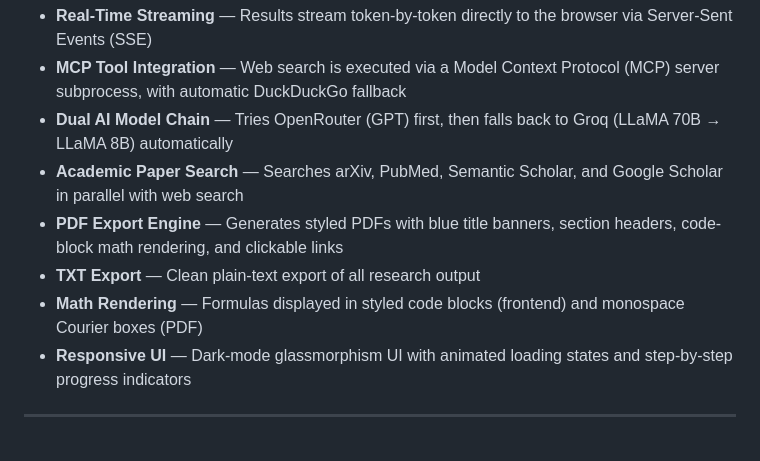
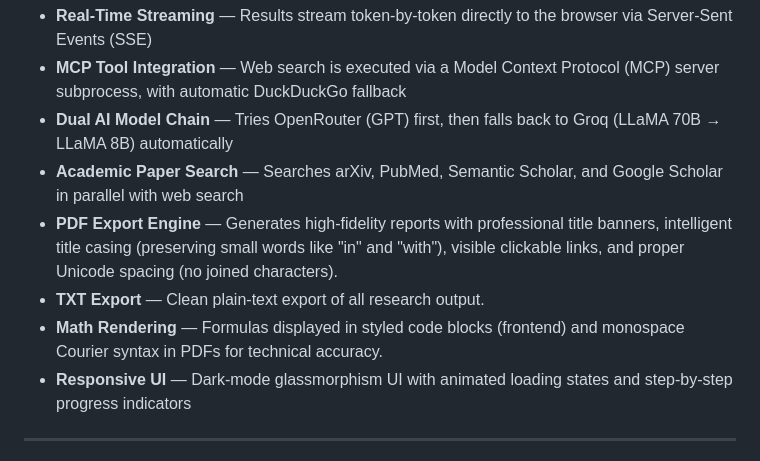
Before and after one commit to ashyou09/ai-intern-final-ashutosh-singh, a Markdown page: README.md, the part around the change. Drawn GitHub-style.

Commit message:
Update README with new professional PDF features

```diff
--- a/README.md
+++ b/README.md
@@ -18,9 +18,9 @@ Web: `https://ai-intern-final-ashutosh-singh.vercel.app/`
 - **MCP Tool Integration** — Web search is executed via a Model Context Protocol (MCP) server subprocess, with automatic DuckDuckGo fallback
 - **Dual AI Model Chain** — Tries OpenRouter (GPT) first, then falls back to Groq (LLaMA 70B → LLaMA 8B) automatically
 - **Academic Paper Search** — Searches arXiv, PubMed, Semantic Scholar, and Google Scholar in parallel with web search
-- **PDF Export Engine** — Generates styled PDFs with blue title banners, section headers, code-block math rendering, and clickable links
-- **TXT Export** — Clean plain-text export of all research output
-- **Math Rendering** — Formulas displayed in styled code blocks (frontend) and monospace Courier boxes (PDF)
+- **PDF Export Engine** — Generates high-fidelity reports with professional title banners, intelligent title casing (preserving small words like "in" and "with"), visible clickable links, and proper Unicode spacing (no joined characters).
+- **TXT Export** — Clean plain-text export of all research output.
+- **Math Rendering** — Formulas displayed in styled code blocks (frontend) and monospace Courier syntax in PDFs for technical accuracy.
 - **Responsive UI** — Dark-mode glassmorphism UI with animated loading states and step-by-step progress indicators
 
 ---
```
